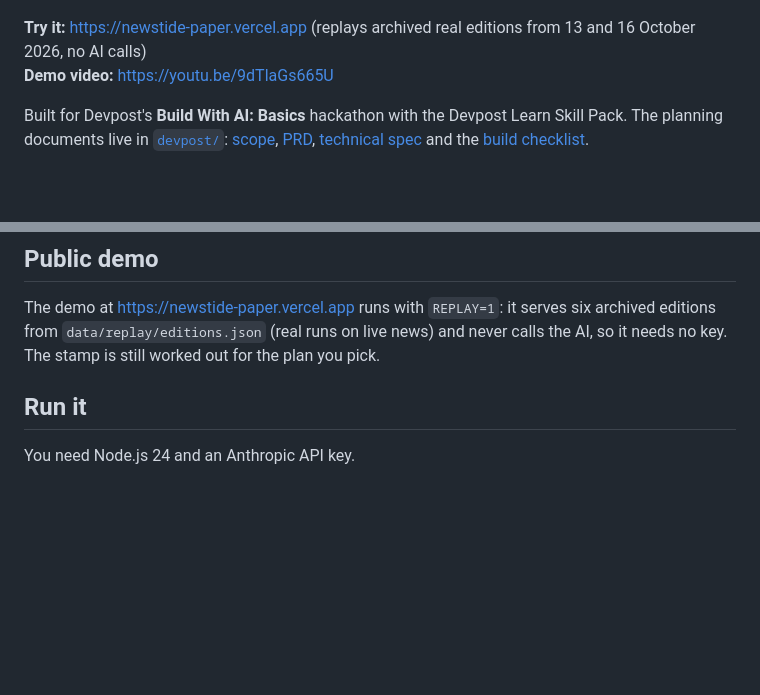
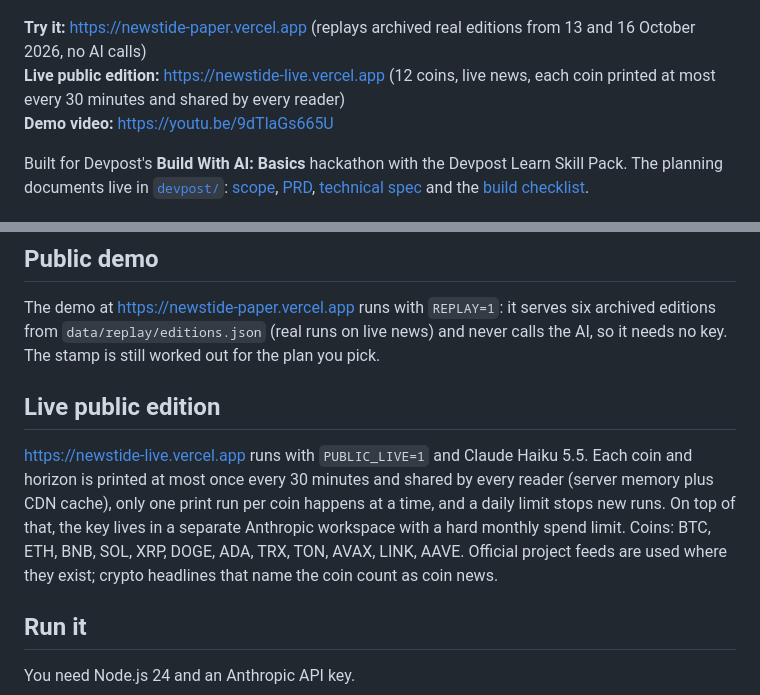
Before and after one commit to DmitriyTopka/newstide, a Markdown page: README.md, 2 parts joined by grey strips. Drawn GitHub-style; blank space fills up the shorter version.

Commit message:
Docs: live public edition
Co-Authored-By: Claude Opus 5.5 <noreply@anthropic.com>

```diff
--- a/README.md
+++ b/README.md
@@ -7,6 +7,7 @@ Before a trade you pick a coin, Long or Short, and your timeframe. NewsTide read
 ![The NewsTide front page: Bull Edition, "Growth expected for SOL", the stamp favours a Long plan, editor's notes open](docs/screenshot-verdict.jpg)
 
 **Try it:** https://newstide-paper.vercel.app (replays archived real editions from 13 and 16 October 2026, no AI calls)
+**Live public edition:** https://newstide-live.vercel.app (12 coins, live news, each coin printed at most every 30 minutes and shared by every reader)
 **Demo video:** https://youtu.be/9dTlaGs665U
 
 Built for Devpost's **Build With AI: Basics** hackathon with the Devpost Learn Skill Pack. The planning documents live in [`devpost/`](devpost): [scope](devpost/scope.md), [PRD](devpost/prd.md), [technical spec](devpost/spec.md) and the [build checklist](devpost/checklist.md).
@@ -52,6 +53,10 @@ None of the three coins has an open official Telegram channel, so the official b
 ## Public demo
 
 The demo at https://newstide-paper.vercel.app runs with `REPLAY=1`: it serves six archived editions from `data/replay/editions.json` (real runs on live news) and never calls the AI, so it needs no key. The stamp is still worked out for the plan you pick.
+
+## Live public edition
+
+https://newstide-live.vercel.app runs with `PUBLIC_LIVE=1` and Claude Haiku 5.5. Each coin and horizon is printed at most once every 30 minutes and shared by every reader (server memory plus CDN cache), only one print run per coin happens at a time, and a daily limit stops new runs. On top of that, the key lives in a separate Anthropic workspace with a hard monthly spend limit. Coins: BTC, ETH, BNB, SOL, XRP, DOGE, ADA, TRX, TON, AVAX, LINK, AAVE. Official project feeds are used where they exist; crypto headlines that name the coin count as coin news.
 
 ## Run it
 
```
Also changed, not shown: devpost/spec.md (+3 -0 lines).
